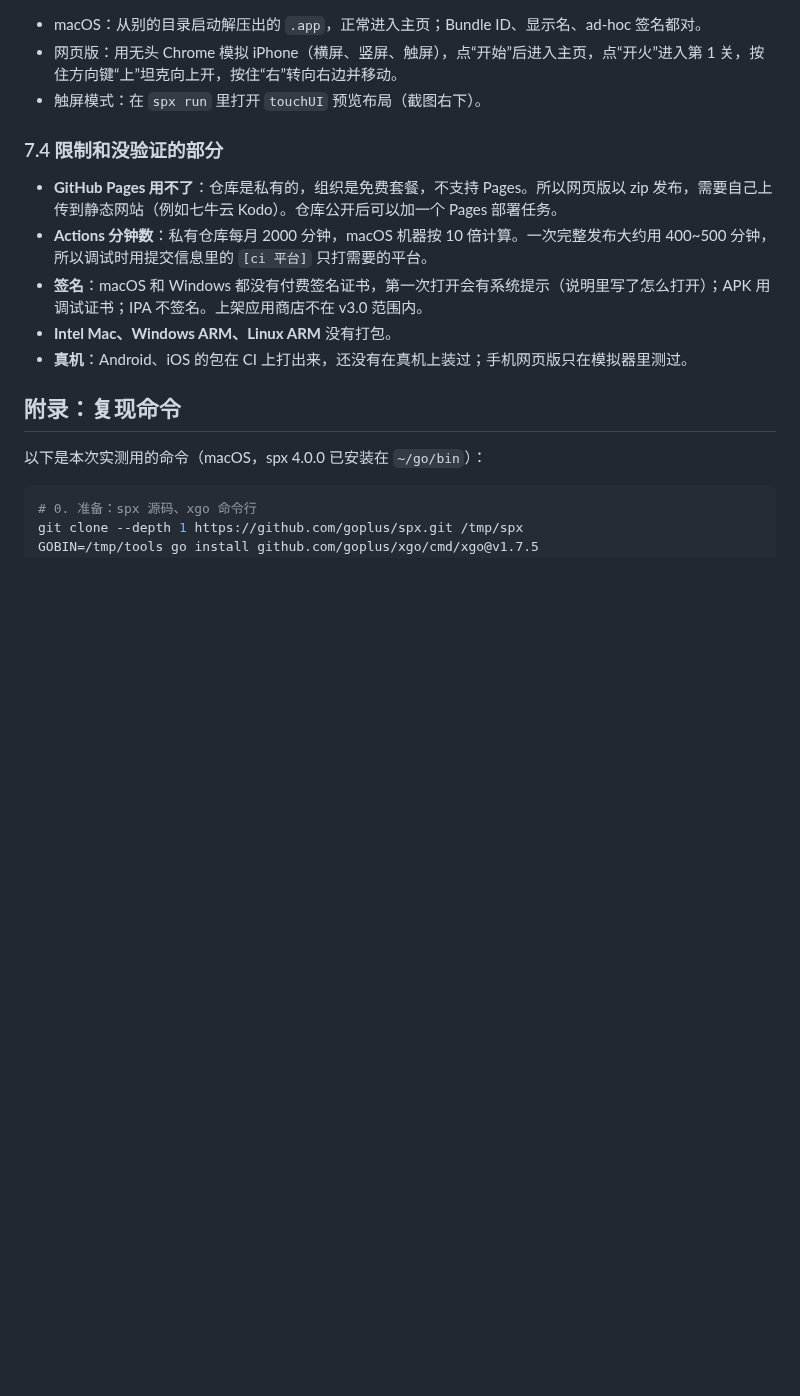
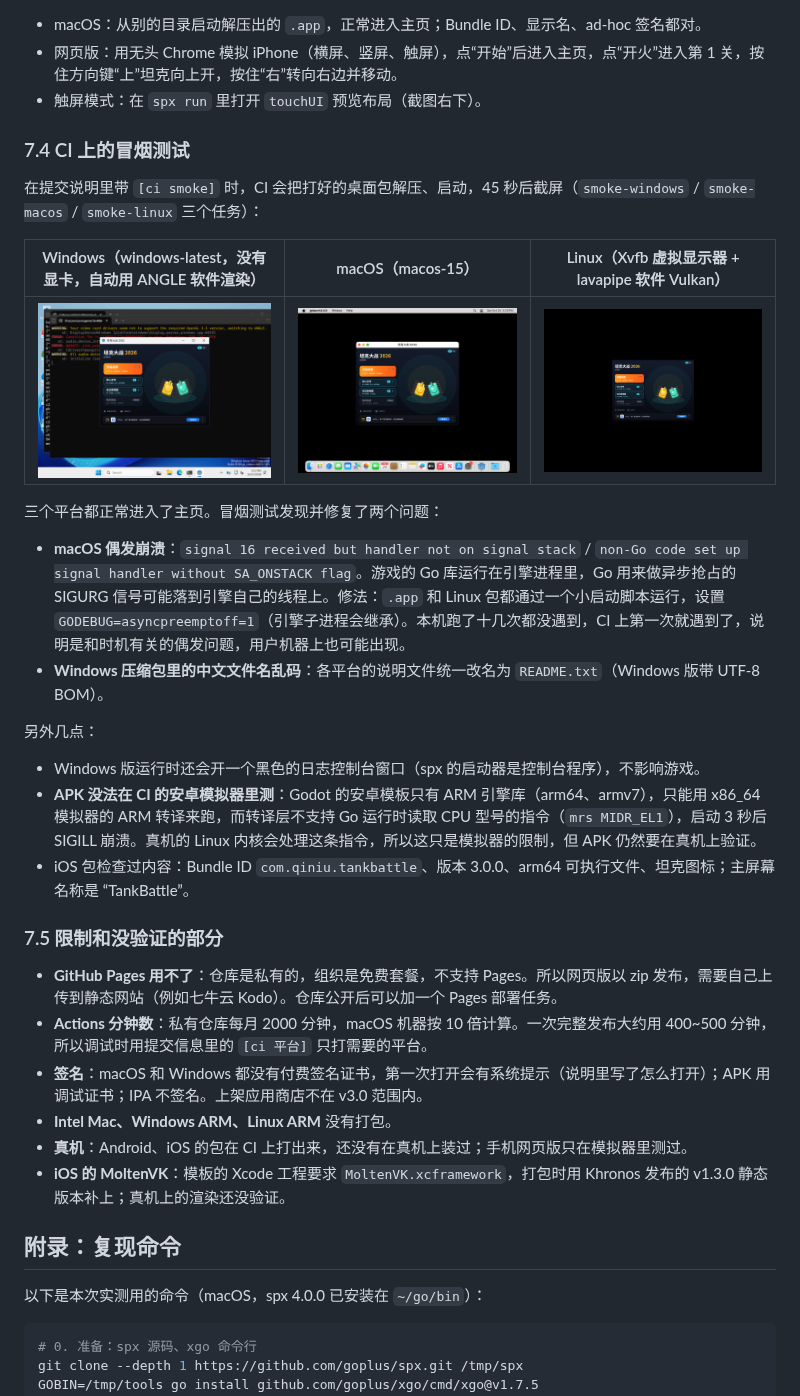
Before and after one commit to Qiniu-ERE/zero, a Markdown page: docs/v3/CROSS_PLATFORM.md, the part around the change. Drawn GitHub-style; pictures changed too: docs/v3/release/ci-smoke-linux.png (added), docs/v3/release/ci-smoke-macos.png (added), docs/v3/release/ci-smoke-windows.png (added); blank space fills up the shorter version.

Commit message:
docs: CI smoke tests on Windows, macOS and Linux; Android emulator limit
Screenshots of the three desktop builds starting on CI runners, the
macOS signal crash and its GODEBUG fix, why the APK cannot be tested in
the x86_64 emulator, and what was checked in the IPA.

```diff
--- a/docs/v3/CROSS_PLATFORM.md
+++ b/docs/v3/CROSS_PLATFORM.md
@@ -283,13 +283,33 @@ tools/export/build.sh web            # 网页版
 - 网页版：用无头 Chrome 模拟 iPhone（横屏、竖屏、触屏），点“开始”后进入主页，点“开火”进入第 1 关，按住方向键“上”坦克向上开，按住“右”转向右边并移动。
 - 触屏模式：在 `spx run` 里打开 `touchUI` 预览布局（截图右下）。
 
-### 7.4 限制和没验证的部分
+### 7.4 CI 上的冒烟测试
+
+在提交说明里带 `[ci smoke]` 时，CI 会把打好的桌面包解压、启动，45 秒后截屏（`smoke-windows` / `smoke-macos` / `smoke-linux` 三个任务）：
+
+| Windows（windows-latest，没有显卡，自动用 ANGLE 软件渲染） | macOS（macos-15） | Linux（Xvfb 虚拟显示器 + lavapipe 软件 Vulkan） |
+|---|---|---|
+| ![](release/ci-smoke-windows.png) | ![](release/ci-smoke-macos.png) | ![](release/ci-smoke-linux.png) |
+
+三个平台都正常进入了主页。冒烟测试发现并修复了两个问题：
+
+- **macOS 偶发崩溃**：`signal 16 received but handler not on signal stack` / `non-Go code set up signal handler without SA_ONSTACK flag`。游戏的 Go 库运行在引擎进程里，Go 用来做异步抢占的 SIGURG 信号可能落到引擎自己的线程上。修法：`.app` 和 Linux 包都通过一个小启动脚本运行，设置 `GODEBUG=asyncpreemptoff=1`（引擎子进程会继承）。本机跑了十几次都没遇到，CI 上第一次就遇到了，说明是和时机有关的偶发问题，用户机器上也可能出现。
+- **Windows 压缩包里的中文文件名乱码**：各平台的说明文件统一改名为 `README.txt`（Windows 版带 UTF-8 BOM）。
+
+另外几点：
+
+- Windows 版运行时还会开一个黑色的日志控制台窗口（spx 的启动器是控制台程序），不影响游戏。
+- **APK 没法在 CI 的安卓模拟器里测**：Godot 的安卓模板只有 ARM 引擎库（arm64、armv7），只能用 x86_64 模拟器的 ARM 转译来跑，而转译层不支持 Go 运行时读取 CPU 型号的指令（`mrs MIDR_EL1`），启动 3 秒后 SIGILL 崩溃。真机的 Linux 内核会处理这条指令，所以这只是模拟器的限制，但 APK 仍然要在真机上验证。
+- iOS 包检查过内容：Bundle ID `com.qiniu.tankbattle`、版本 3.0.0、arm64 可执行文件、坦克图标；主屏幕名称是 “TankBattle”。
+
+### 7.5 限制和没验证的部分
 
 - **GitHub Pages 用不了**：仓库是私有的，组织是免费套餐，不支持 Pages。所以网页版以 zip 发布，需要自己上传到静态网站（例如七牛云 Kodo）。仓库公开后可以加一个 Pages 部署任务。
 - **Actions 分钟数**：私有仓库每月 2000 分钟，macOS 机器按 10 倍计算。一次完整发布大约用 400~500 分钟，所以调试时用提交信息里的 `[ci 平台]` 只打需要的平台。
 - **签名**：macOS 和 Windows 都没有付费签名证书，第一次打开会有系统提示（说明里写了怎么打开）；APK 用调试证书；IPA 不签名。上架应用商店不在 v3.0 范围内。
 - **Intel Mac、Windows ARM、Linux ARM** 没有打包。
 - **真机**：Android、iOS 的包在 CI 上打出来，还没有在真机上装过；手机网页版只在模拟器里测过。
+- **iOS 的 MoltenVK**：模板的 Xcode 工程要求 `MoltenVK.xcframework`，打包时用 Khronos 发布的 v1.3.0 静态版本补上；真机上的渲染还没验证。
 
 ## 附录：复现命令
 
```
